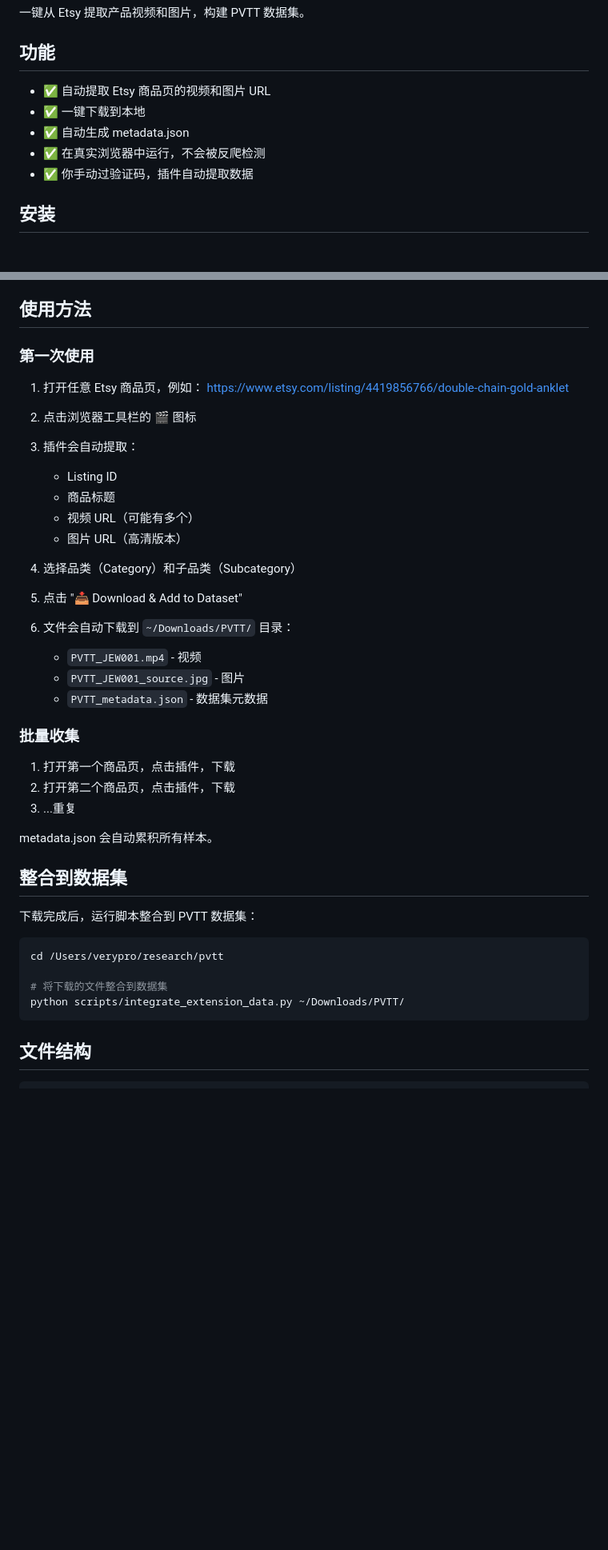
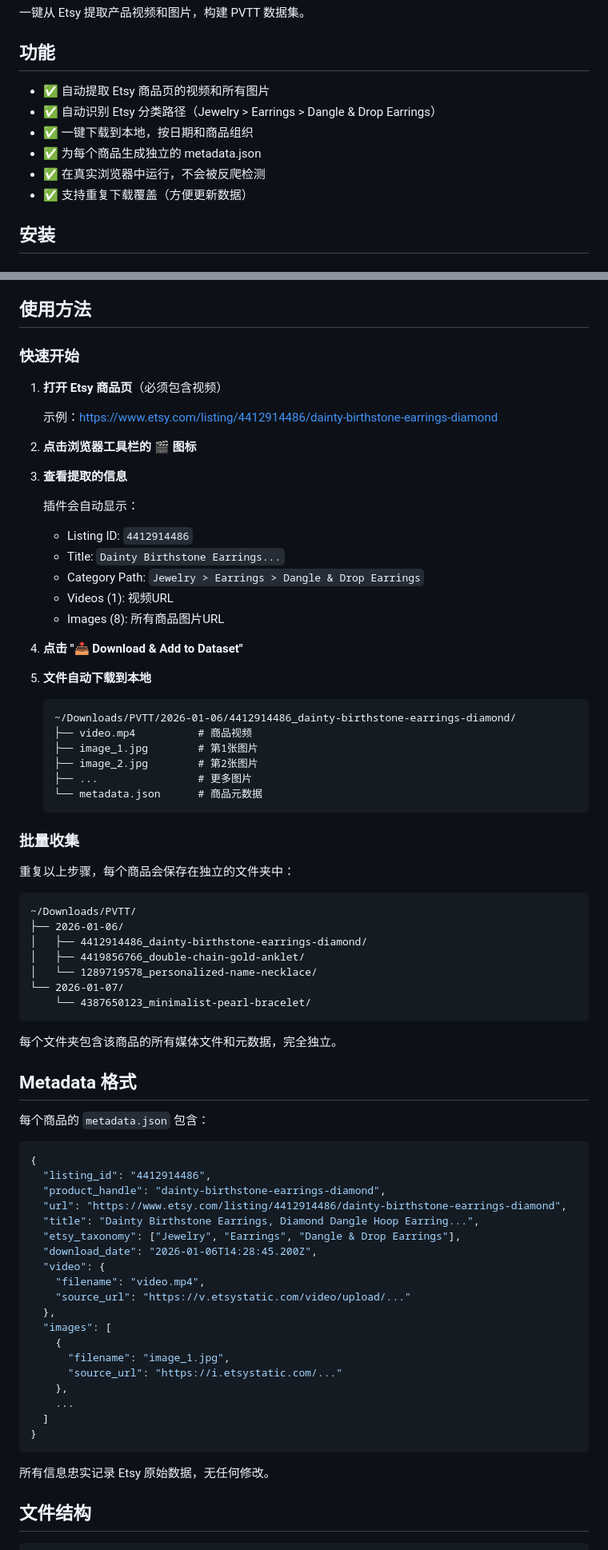
Before and after one commit to Zhiying-Li-dot/MultiModel, a Markdown page: chrome-extension/README.md, 2 parts joined by grey strips. Shown at 80% size. Drawn GitHub-style; blank space fills up the shorter version.

````diff
--- a/chrome-extension/README.md
+++ b/chrome-extension/README.md
@@ -4,11 +4,12 @@
 
 ## 功能
 
-- ✅ 自动提取 Etsy 商品页的视频和图片 URL
-- ✅ 一键下载到本地
-- ✅ 自动生成 metadata.json
+- ✅ 自动提取 Etsy 商品页的视频和所有图片
+- ✅ 自动识别 Etsy 分类路径（Jewelry > Earrings > Dangle & Drop Earrings）
+- ✅ 一键下载到本地，按日期和商品组织
+- ✅ 为每个商品生成独立的 metadata.json
 - ✅ 在真实浏览器中运行，不会被反爬检测
-- ✅ 你手动过验证码，插件自动提取数据
+- ✅ 支持重复下载覆盖（方便更新数据）
 
 ## 安装
 
@@ -45,46 +46,79 @@ EOF
 
 ## 使用方法
 
-### 第一次使用
+### 快速开始
 
-1. 打开任意 Etsy 商品页，例如：
-   https://www.etsy.com/listing/4419856766/double-chain-gold-anklet
+1. **打开 Etsy 商品页**（必须包含视频）
 
-2. 点击浏览器工具栏的 🎬 图标
+   示例：https://www.etsy.com/listing/4412914486/dainty-birthstone-earrings-diamond
 
-3. 插件会自动提取：
-   - Listing ID
-   - 商品标题
-   - 视频 URL（可能有多个）
-   - 图片 URL（高清版本）
+2. **点击浏览器工具栏的 🎬 图标**
 
-4. 选择品类（Category）和子品类（Subcategory）
+3. **查看提取的信息**
 
-5. 点击 "📥 Download & Add to Dataset"
+   插件会自动显示：
+   - Listing ID: `4412914486`
+   - Title: `Dainty Birthstone Earrings...`
+   - Category Path: `Jewelry > Earrings > Dangle & Drop Earrings`
+   - Videos (1): 视频URL
+   - Images (8): 所有商品图片URL
 
-6. 文件会自动下载到 `~/Downloads/PVTT/` 目录：
-   - `PVTT_JEW001.mp4` - 视频
-   - `PVTT_JEW001_source.jpg` - 图片
-   - `PVTT_metadata.json` - 数据集元数据
+4. **点击 "📥 Download & Add to Dataset"**
+
+5. **文件自动下载到本地**
+
+   ```
+   ~/Downloads/PVTT/2026-01-06/4412914486_dainty-birthstone-earrings-diamond/
+   ├── video.mp4          # 商品视频
+   ├── image_1.jpg        # 第1张图片
+   ├── image_2.jpg        # 第2张图片
+   ├── ...                # 更多图片
+   └── metadata.json      # 商品元数据
+   ```
 
 ### 批量收集
 
-1. 打开第一个商品页，点击插件，下载
-2. 打开第二个商品页，点击插件，下载
-3. ...重复
+重复以上步骤，每个商品会保存在独立的文件夹中：
 
-metadata.json 会自动累积所有样本。
+```
+~/Downloads/PVTT/
+├── 2026-01-06/
+│   ├── 4412914486_dainty-birthstone-earrings-diamond/
+│   ├── 4419856766_double-chain-gold-anklet/
+│   └── 1289719578_personalized-name-necklace/
+└── 2026-01-07/
+    └── 4387650123_minimalist-pearl-bracelet/
+```
 
-## 整合到数据集
+每个文件夹包含该商品的所有媒体文件和元数据，完全独立。
 
-下载完成后，运行脚本整合到 PVTT 数据集：
+## Metadata 格式
 
-```bash
-cd /Users/verypro/research/pvtt
+每个商品的 `metadata.json` 包含：
 
-# 将下载的文件整合到数据集
-python scripts/integrate_extension_data.py ~/Downloads/PVTT/
+```json
+{
+  "listing_id": "4412914486",
+  "product_handle": "dainty-birthstone-earrings-diamond",
+  "url": "https://www.etsy.com/listing/4412914486/dainty-birthstone-earrings-diamond",
+  "title": "Dainty Birthstone Earrings, Diamond Dangle Hoop Earring...",
+  "etsy_taxonomy": ["Jewelry", "Earrings", "Dangle & Drop Earrings"],
+  "download_date": "2026-01-06T14:28:45.200Z",
+  "video": {
+    "filename": "video.mp4",
+    "source_url": "https://v.etsystatic.com/video/upload/..."
+  },
+  "images": [
+    {
+      "filename": "image_1.jpg",
+      "source_url": "https://i.etsystatic.com/..."
+    },
+    ...
+  ]
+}
 ```
+
+所有信息忠实记录 Etsy 原始数据，无任何修改。
 
 ## 文件结构
 
````
Also changed, not shown: other parts of chrome-extension/README.md (+67 -13 lines).
